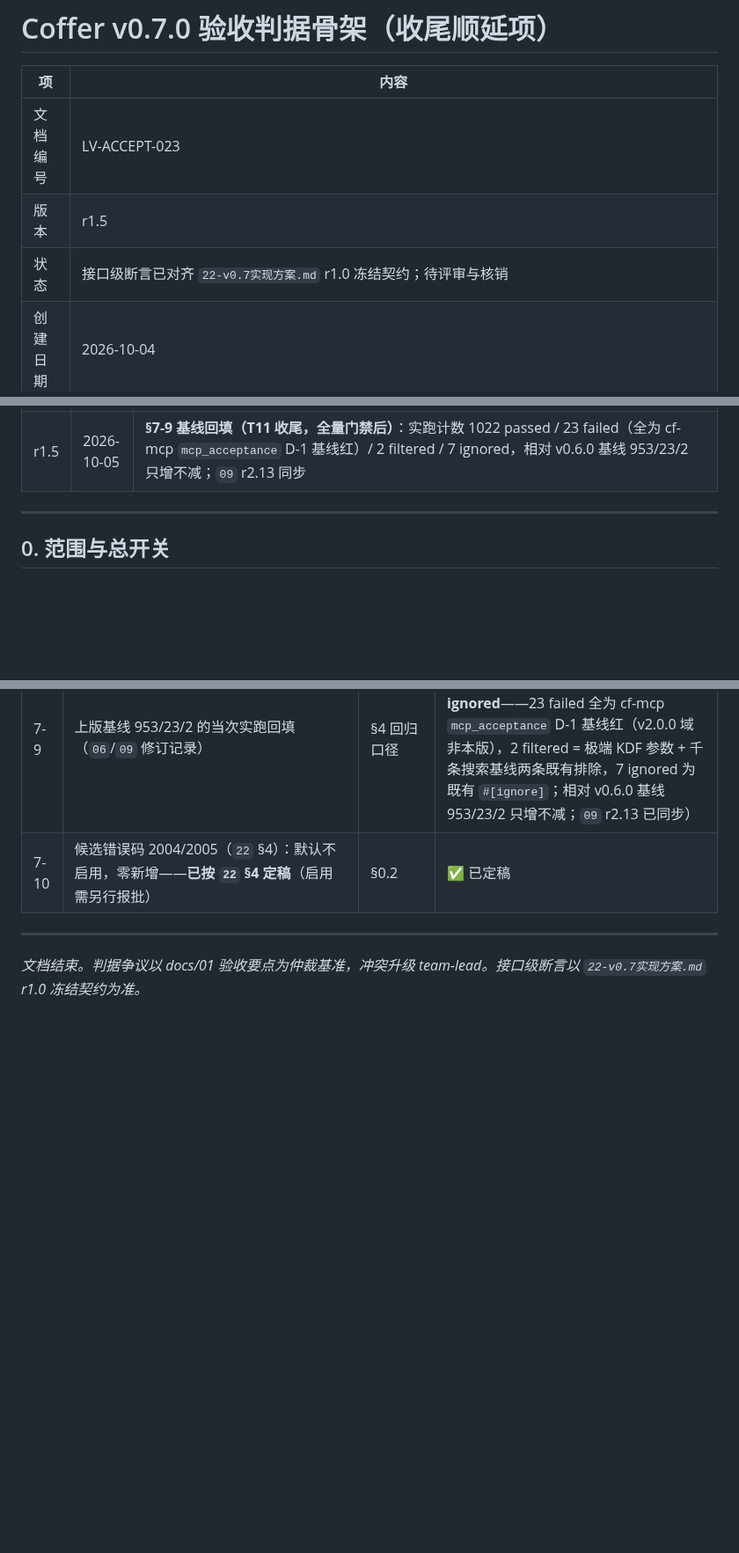
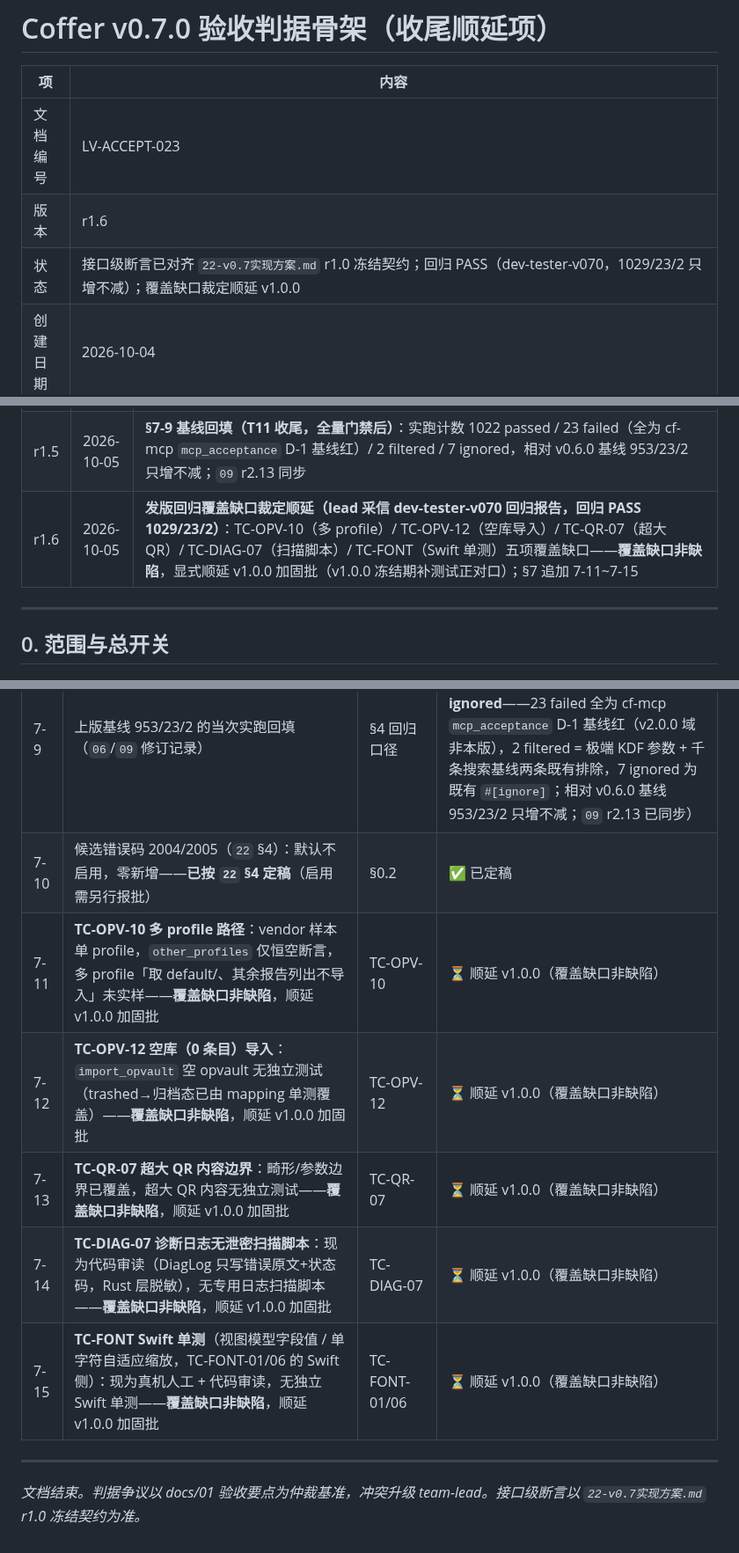
Before and after one commit to cygnusyang/coffer, a Markdown page: docs/23-v0.7.0验收判据骨架.md, 3 parts joined by grey strips. Shown at 88% size. Rendered like a GitHub page; blank space fills up the shorter version.

Commit message:
docs(v0.7.0): 回归覆盖缺口裁定顺延 v1.0.0——docs/23 §7 追加 7-11~7-15
lead 采信 dev-tester-v070 回归报告（PASS 1029/23/2 只增不减）后裁定：
TC-OPV-10（多 profile）/ TC-OPV-12（空库导入）/ TC-QR-07（超大 QR）/
TC-DIAG-07（扫描脚本）/ TC-FONT（Swift 单测）五项覆盖缺口——覆盖缺口
非缺陷，显式顺延 v1.0.0 加固批（v1.0.0 冻结期补测试正对口）。
头部版本 r1.5→r1.6 + 修订记录 r1.6 + §7 未决项表 7-11~7-15 落档。

```diff
--- a/docs/23-v0.7.0验收判据骨架.md
+++ b/docs/23-v0.7.0验收判据骨架.md
@@ -3,8 +3,8 @@
 | 项 | 内容 |
 | --- | --- |
 | 文档编号 | LV-ACCEPT-023 |
-| 版本 | r1.5 |
-| 状态 | 接口级断言已对齐 `22-v0.7实现方案.md` r1.0 冻结契约；待评审与核销 |
+| 版本 | r1.6 |
+| 状态 | 接口级断言已对齐 `22-v0.7实现方案.md` r1.0 冻结契约；回归 PASS（dev-tester-v070，1029/23/2 只增不减）；覆盖缺口裁定顺延 v1.0.0 |
 | 创建日期 | 2026-10-04 |
 | 上游文档 | `09-版本开发计划.md` §2 v0.7.0 卡片（r2.13）、`22-v0.7实现方案.md` r1.0（LV-IMPL-022，**接口契约事实源**）、`01-需求分析.md`（FR-8.2 / FR-7.3 / FR-12.4 / FR-14.3~14.5 / FR-5.3）、`03-详细设计.md` §6.3（opvault 密码学链）/ §6.4（分类映射）/ §12（错误码表）/ §14.6（只读门禁矩阵）、`18-v0.5验收判据骨架.md`（体裁与回归基线先例）、`KNOWN-ISSUES.md`（BUG-11） |
 | 定位 | v0.7.0 出口判据的**判据骨架事实源**：判据 → 测试项映射（接口级断言对齐 `22` r1.0 冻结签名）、负路径与边界方向、门禁断言映射（新写路径挂 `03` §14.6 矩阵）、回归口径（只增不减）、真机人工项集中清单、BUG-11 核销前置。**用例先行（先红后绿）**：r1.0 在设计定稿前起草（只约验证方式与覆盖方向）；r1.1 按 `22` r1.0 补齐接口级断言（对齐 `16` r1.1 的补齐流程） |
@@ -19,6 +19,7 @@
 | r1.3 | 2026-10-04 | **对齐 `22` §2.5.1 T09 接口签名（24b916d）精化 TC-QR**：TC-QR-01 标注 FFI 仅 SHA-1 边界（api.rs:576）；TC-QR-02 按 §2.5.1 数据流补全（onScanned 原始 stringValue → parseOtpauthUri 校验 → 预览 +「使用此 URI」回填 otpauthText → 既有 save；Err 拒绝提示不退出）；TC-QR-05 错误码断言由「3001 TotpError 或 1012」**统一为 1012 Validation**（对照 api.rs:576 实现，纯函数直调零新 FFI） |
 | r1.4 | 2026-10-04 | **对齐 `22` r1.3（9ce500a，D-04 闭环 docs/24）校准 TC-OPV**：§1.2 判据基准改双解码路径（k 无头 / opdata01 带头 + 前置填充取末 plen）+ 跳过条目级 hmac 校验（MAC 唯一防线）+ 密码 UTF-8 原始字节勿加 NUL；TC-OPV-01 目录结构去 contents.js 改 band_0~F.js `ld(` 前缀 + UUID 首字符分桶；TC-OPV-04 改为「篡改 hmac → 导入仍成功 / 篡改 k/o/d opdata → MAC 失败 2002 不落明文」；TC-OPV-09 码表按 docs/24 §3（N=Number 非 Notes、TEL 非 B、无 M/D/B，notesPlain 顶层键非 designation）；TC-OPV-13 交叉验证改为双解码路径自洽往返 + vendor 样本 test.opvault 互操作断言（D-04 不再为 T02 任务项）；TC-OPV-14 用户样本仍为验收门槛；§3 fixtures 注记同步（vendor 样本优先，`03` §6.3 目录勘误留 T11） |
 | r1.5 | 2026-10-05 | **§7-9 基线回填（T11 收尾，全量门禁后）**：实跑计数 1022 passed / 23 failed（全为 cf-mcp `mcp_acceptance` D-1 基线红）/ 2 filtered / 7 ignored，相对 v0.6.0 基线 953/23/2 只增不减；`09` r2.13 同步 |
+| r1.6 | 2026-10-05 | **发版回归覆盖缺口裁定顺延（lead 采信 dev-tester-v070 回归报告，回归 PASS 1029/23/2）**：TC-OPV-10（多 profile）/ TC-OPV-12（空库导入）/ TC-QR-07（超大 QR）/ TC-DIAG-07（扫描脚本）/ TC-FONT（Swift 单测）五项覆盖缺口——**覆盖缺口非缺陷**，显式顺延 v1.0.0 加固批（v1.0.0 冻结期补测试正对口）；§7 追加 7-11~7-15 |
 
 ---
 
@@ -271,6 +272,11 @@ v0.6.0 收口基线（lead 2026-10-04 提供口径）：
 | 7-8 | **1PUX 真实 1Password 交叉打开**：真机验收项（诚实边界），未执行前不声称互通 | TC-EXP-17 / TC-M-EXP-2 | ⏳ 待真机 |
 | 7-9 | 上版基线 953/23/2 的当次实跑回填（`06`/`09` 修订记录） | §4 回归口径 | ✅ 已回填（2026-10-05 实跑 **1022 passed / 23 failed / 2 filtered / 7 ignored**——23 failed 全为 cf-mcp `mcp_acceptance` D-1 基线红（v2.0.0 域非本版），2 filtered = 极端 KDF 参数 + 千条搜索基线两条既有排除，7 ignored 为既有 `#[ignore]`；相对 v0.6.0 基线 953/23/2 只增不减；`09` r2.13 已同步） |
 | 7-10 | 候选错误码 2004/2005（`22` §4）：默认不启用，零新增——**已按 `22` §4 定稿**（启用需另行报批） | §0.2 | ✅ 已定稿 |
+| 7-11 | **TC-OPV-10 多 profile 路径**：vendor 样本单 profile，`other_profiles` 仅恒空断言，多 profile「取 default/、其余报告列出不导入」未实样——**覆盖缺口非缺陷**，顺延 v1.0.0 加固批 | TC-OPV-10 | ⏳ 顺延 v1.0.0（覆盖缺口非缺陷） |
+| 7-12 | **TC-OPV-12 空库（0 条目）导入**：`import_opvault` 空 opvault 无独立测试（trashed→归档态已由 mapping 单测覆盖）——**覆盖缺口非缺陷**，顺延 v1.0.0 加固批 | TC-OPV-12 | ⏳ 顺延 v1.0.0（覆盖缺口非缺陷） |
+| 7-13 | **TC-QR-07 超大 QR 内容边界**：畸形/参数边界已覆盖，超大 QR 内容无独立测试——**覆盖缺口非缺陷**，顺延 v1.0.0 加固批 | TC-QR-07 | ⏳ 顺延 v1.0.0（覆盖缺口非缺陷） |
+| 7-14 | **TC-DIAG-07 诊断日志无泄密扫描脚本**：现为代码审读（DiagLog 只写错误原文+状态码，Rust 层脱敏），无专用日志扫描脚本——**覆盖缺口非缺陷**，顺延 v1.0.0 加固批 | TC-DIAG-07 | ⏳ 顺延 v1.0.0（覆盖缺口非缺陷） |
+| 7-15 | **TC-FONT Swift 单测**（视图模型字段值 / 单字符自适应缩放，TC-FONT-01/06 的 Swift 侧）：现为真机人工 + 代码审读，无独立 Swift 单测——**覆盖缺口非缺陷**，顺延 v1.0.0 加固批 | TC-FONT-01/06 | ⏳ 顺延 v1.0.0（覆盖缺口非缺陷） |
 
 ---
 
```
